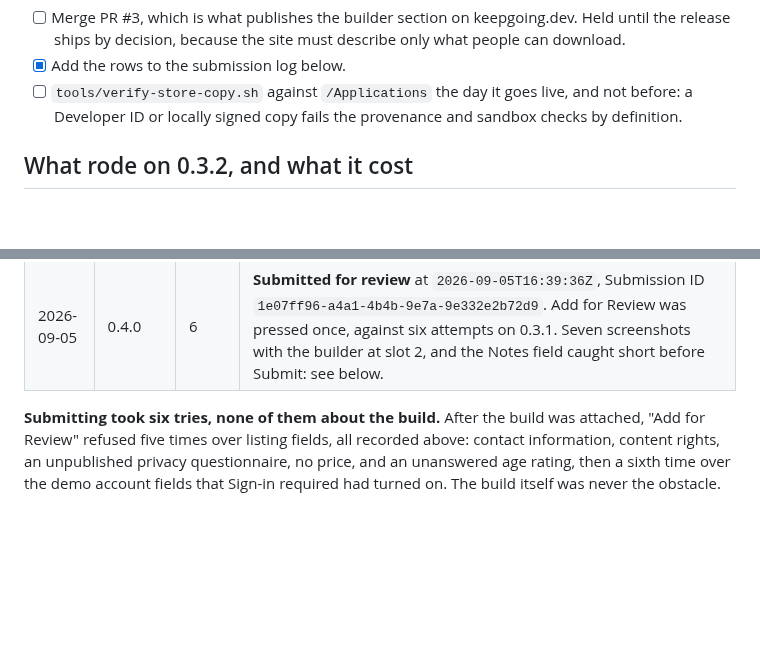
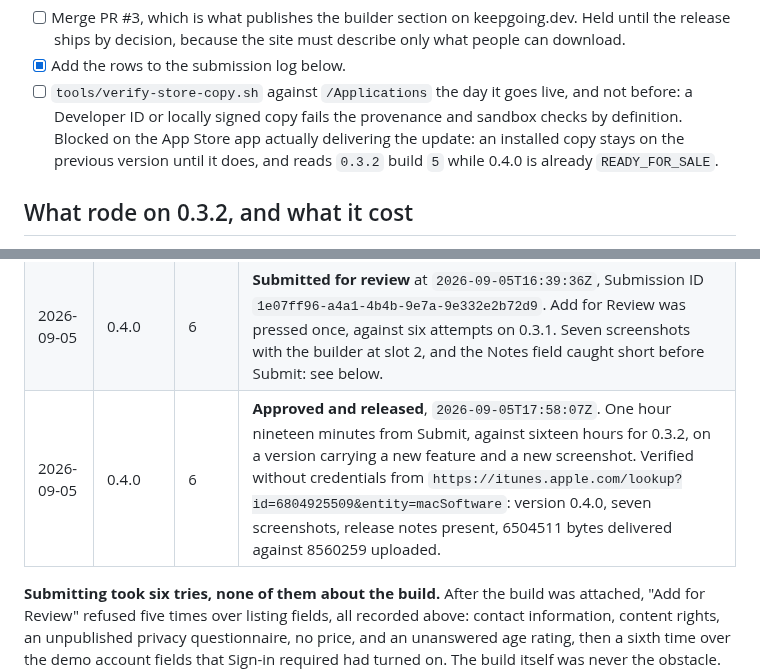
Before and after one commit to keepgoing-dev/momentum-mascot, a Markdown page: docs/app-store-listing.md, 2 parts joined by grey strips. GitHub-like rendering; blank space fills up the shorter version.

Commit message:
Log 0.4.0 approved and released

```diff
--- a/docs/app-store-listing.md
+++ b/docs/app-store-listing.md
@@ -930,7 +930,9 @@ the binary; the fix for that was this list. It worked: Add for Review was presse
 - [x] Add the rows to the submission log below.
 - [ ] `tools/verify-store-copy.sh` against `/Applications` the day it goes live, and not before:
       a Developer ID or locally signed copy fails the provenance and sandbox checks by
-      definition.
+      definition. Blocked on the App Store app actually delivering the update: an installed copy
+      stays on the previous version until it does, and reads `0.3.2` build `5` while 0.4.0 is
+      already `READY_FOR_SALE`.
 
 ## What rode on 0.3.2, and what it cost
 
@@ -1004,6 +1006,7 @@ reason is worth more than a clean pass.
 | 2026-08-31 | 0.3.2 | 5 | **Approved and released**, `2026-08-31T17:03:34Z`. Sixteen hours from Submit, unattended. Verified without credentials from `https://itunes.apple.com/lookup?id=6804925509&entity=macSoftware`: version 0.3.2, six screenshots, release notes present, 4942018 bytes delivered against 7207763 uploaded. |
 | 2026-09-05 | 0.4.0 | 6 | `UPLOAD SUCCEEDED with no errors, 1 warning` (90889 a fourth time). Delivery UUID `0aae5041-680c-475b-9b22-e32809c6d70d`, 8560259 bytes. Reached `VALID` about a minute after the upload, minimum macOS 10.15. |
 | 2026-09-05 | 0.4.0 | 6 | **Submitted for review** at `2026-09-05T16:39:36Z`, Submission ID `1e07ff96-a4a1-4b4b-9e7a-9e332e2b72d9`. Add for Review was pressed once, against six attempts on 0.3.1. Seven screenshots with the builder at slot 2, and the Notes field caught short before Submit: see below. |
+| 2026-09-05 | 0.4.0 | 6 | **Approved and released**, `2026-09-05T17:58:07Z`. One hour nineteen minutes from Submit, against sixteen hours for 0.3.2, on a version carrying a new feature and a new screenshot. Verified without credentials from `https://itunes.apple.com/lookup?id=6804925509&entity=macSoftware`: version 0.4.0, seven screenshots, release notes present, 6504511 bytes delivered against 8560259 uploaded. |
 
 **Submitting took six tries, none of them about the build.** After the build was attached,
 "Add for Review" refused five times over listing fields, all recorded above: contact information,
```
